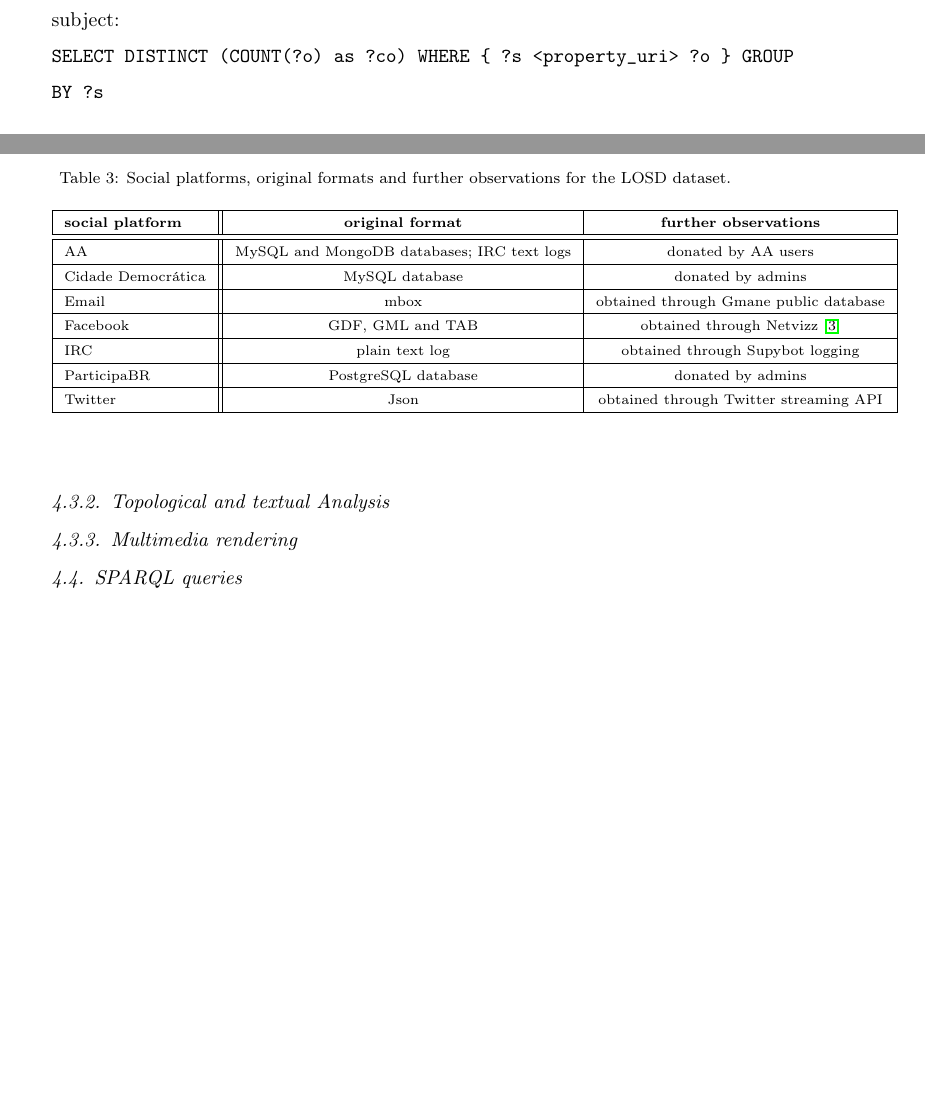
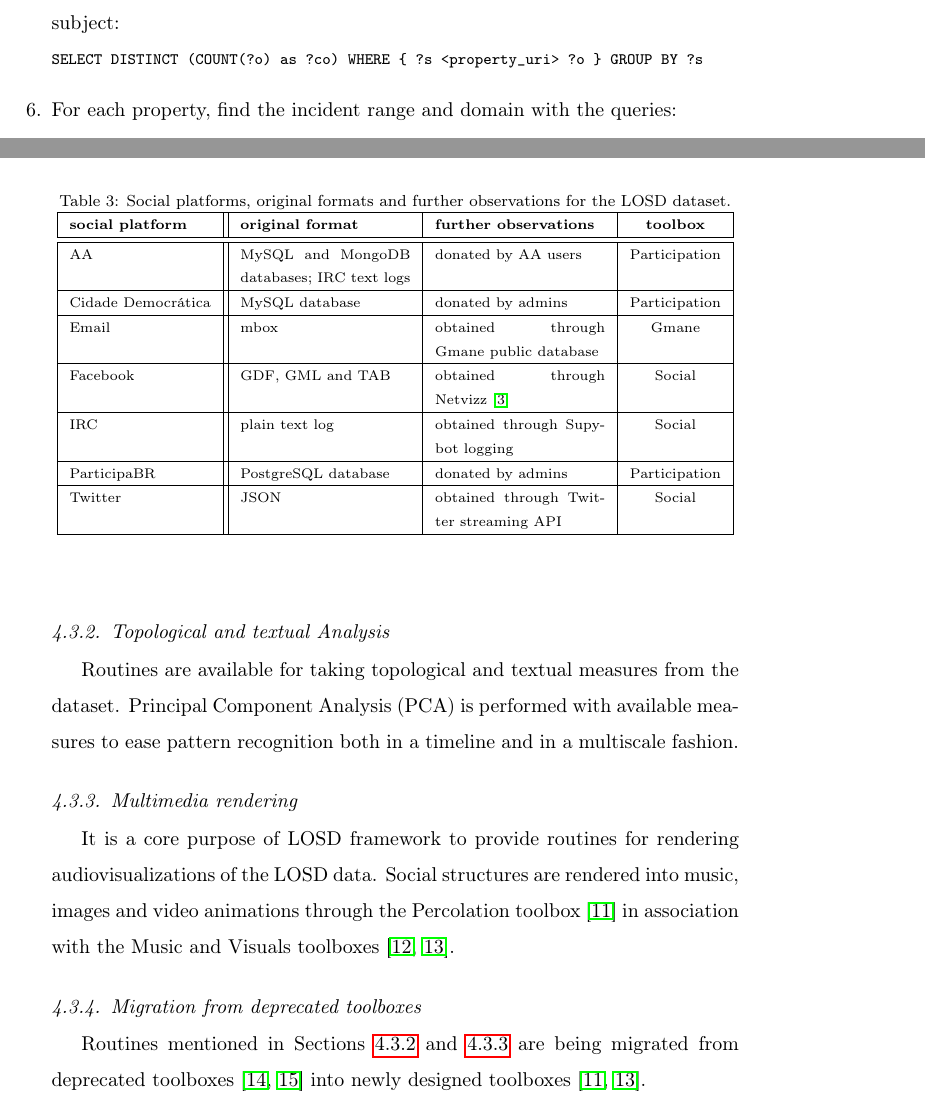
Before and after one commit to ttm/linkedOpenSocialData, a LaTeX paper (paper.tex): two parts of pages 5 and 11 of 12 before the commit and two parts of pages 5 and 11 of 13 after it, joined at a grey line, cut so that both start at the same text, the shorter picture padded with empty space. The pictures show the PDF file paper.pdf that the author committed with the source.

Commit message:
advances in results

```diff
--- a/paper.tex
+++ b/paper.tex
@@ -240,30 +241,30 @@ SPARQL queries and post-processing which can be divided in the following steps:
         a ?cs . \}}
     \item For each class, get distinct predicates and object classes or
         datatypes where the subject is an instance of such class:\\
-        \texttt{SELECT DISTINCT ?p ?co (datatype(?o) as ?do) WHERE \{ ?i
+        \textttt{SELECT DISTINCT ?p ?co (datatype(?o) as ?do) WHERE \{ ?i
                 a <class\_uri> . ?i ?p ?o . OPTIONAL \{ ?o a ?co . \} \}}
     \item For each property, check if it is functional, i.e. if it
         occurs only once with each subject:\\
-        \texttt{SELECT DISTINCT (COUNT(?o) as ?co) WHERE \{ ?s
+        \textttt{SELECT DISTINCT (COUNT(?o) as ?co) WHERE \{ ?s
             <property\_uri> ?o \} GROUP BY ?s}
     \item For each property, find the incident range and domain with the
         queries:\\
-        \texttt{SELECT DISTINCT ?co (datatype(?o) as ?do) WHERE \{ ?s
-                <property\_uri> ?o . OPTIONAL \{ ?o a ?co . \} \}}
-        \texttt{SELECT DISTINCT ?cs WHERE \{ ?s <property\_uri> ?o . ?s a ?cs . \}}
+        \textttt{SELECT DISTINCT ?co (datatype(?o) as ?do) WHERE \{ ?s
+                <property\_uri> ?o . OPTIONAL \{ ?o a ?co . \} \}} \\
+        and \\
+        \textttt{SELECT DISTINCT ?cs WHERE \{ ?s <property\_uri> ?o . ?s a ?cs . \}}
     \item For each instance of each class, get all distinct predicates.
         For each predicate, check if all instances of the class
         hold such relationship (existential restriction):\\
-        \texttt{SELECT DISTINCT ?p WHERE \{ ?s a <class\_uri>. ?s ?p ?o
-        . \}}\\
-        \texttt{SELECT DISTINCT ?s WHERE \{ ?s a <class\_uri> \}}\\
-        \texttt{SELECT DISTINCT ?s ?co  (datatype(?o) as ?do) WHERE \{?s
+        \textttt{SELECT DISTINCT ?p WHERE \{ ?s a <class\_uri>. ?s ?p ?o . \}}\\
+        \textttt{SELECT DISTINCT ?s WHERE \{ ?s a <class\_uri> \}}\\
+        \textttt{SELECT DISTINCT ?s ?co  (datatype(?o) as ?do) WHERE \{?s
                 a <class\_uri>. ?s <property\_uri> ?o . OPTIONAL \{?o a ?co . \}\}}
     \item and if all instances that hold such relationship are instances of the class
         (universal restriction):\\
-        \texttt{SELECT DISTINCT ?s WHERE \{ ?s <property\_uri> ?o . \}}
+        \textttt{SELECT DISTINCT ?s WHERE \{ ?s <property\_uri> ?o . \}}
     \item Draw each class, each property and the overall figure.
-    \item Make \texttt{rdfs:subClassOf} and \texttt{rdfs:subPropertyOf}
+    \item Make \textttt{rdfs:subClassOf} and \texttt{rdfs:subPropertyOf}
         statements to better organize knowledge and link to third party
         ontologies and data.
 \end{enumerate}
@@ -304,25 +305,43 @@ Table~\ref{tab:provenance}.
 \begin{table*}[h!]\scriptsize
 \begin{center}
 \caption{Social platforms, original formats and further observations for
-the LOSD dataset.}
-\begin{tabular}{| l || c | c |}\hline
-    \textbf{social platform} & \textbf{original format} & \textbf{further observations} \\\hline\hline
-    AA & MySQL and MongoDB databases; IRC text logs & donated by AA users \\\hline
-    Cidade Democrática & MySQL database & donated by admins \\\hline
-    Email & mbox & obtained through Gmane public database \\\hline
-    Facebook & GDF, GML and TAB & obtained through Netvizz~\cite{netvizz} \\\hline
-    IRC & plain text log & obtained through Supybot logging \\\hline
-    ParticipaBR & PostgreSQL database & donated by admins \\\hline
-    Twitter & Json & obtained through Twitter streaming API \\\hline
+the LOSD dataset.}\label{tab:provenance}
+\begin{tabular}{| l || p{3cm} | p{3cm} | c |}\hline
+    \textbf{social platform} & \textbf{original format} & \textbf{further observations} & \textbf{toolbox} \\\hline\hline
+    AA & MySQL and MongoDB databases; IRC text logs & donated by AA users & Participation \\\hline
+    Cidade Democrática & MySQL database & donated by admins & Participation \\\hline
+    Email & mbox & obtained through Gmane public database & Gmane \\\hline
+    Facebook & GDF, GML and TAB & obtained through Netvizz~\cite{netvizz} & Social \\\hline
+    IRC & plain text log & obtained through Supybot logging & Social \\\hline
+    ParticipaBR & PostgreSQL database & donated by admins & Participation \\\hline
+    Twitter & JSON & obtained through Twitter streaming API & Social \\\hline
 \end{tabular}\end{center}
 \end{table*}
-\subsubsection{Topological and textual Analysis}
-\subsubsection{Multimedia rendering}
+\subsubsection{Topological and textual Analysis}\label{ana}
+Routines are available for taking topological and textual measures from
+the dataset.
+Principal Component Analysis (PCA) is performed with available measures
+to ease pattern recognition both in a timeline and in a multiscale
+fashion.
+
+\subsubsection{Multimedia rendering}\label{media}
+It is a core purpose of LOSD framework to provide routines for rendering
+audiovisualizations of the LOSD data.
+Social structures are rendered into music, images and video animations
+through the Percolation toolbox~\cite{percolation} in association with
+the Music and Visuals toolboxes~\cite{music,visuals}.
+
+\subsubsection{Migration from deprecated toolboxes}
+Routines mentioned in Sections~\ref{ana} and~\ref{media} are being migrated from deprecated
+toolboxes~\cite{gmaneLegacy,percolationLegacy} into newly designed
+toolboxes~\cite{percolation,visuals}.
+
 \subsection{SPARQL queries}\label{queries}
 % all text from user
 % users with the most friendships
 % users with most interactions
 % search string in messages
+
 
 \section{Conclusions}
 \label{conclusions}
```
Also changed, not shown: paper.bib (+51 -0 lines), tables/nsnapshots.tex (added, +17 -0 lines), paper.pdf, paper.tex (7 more changed lines).
